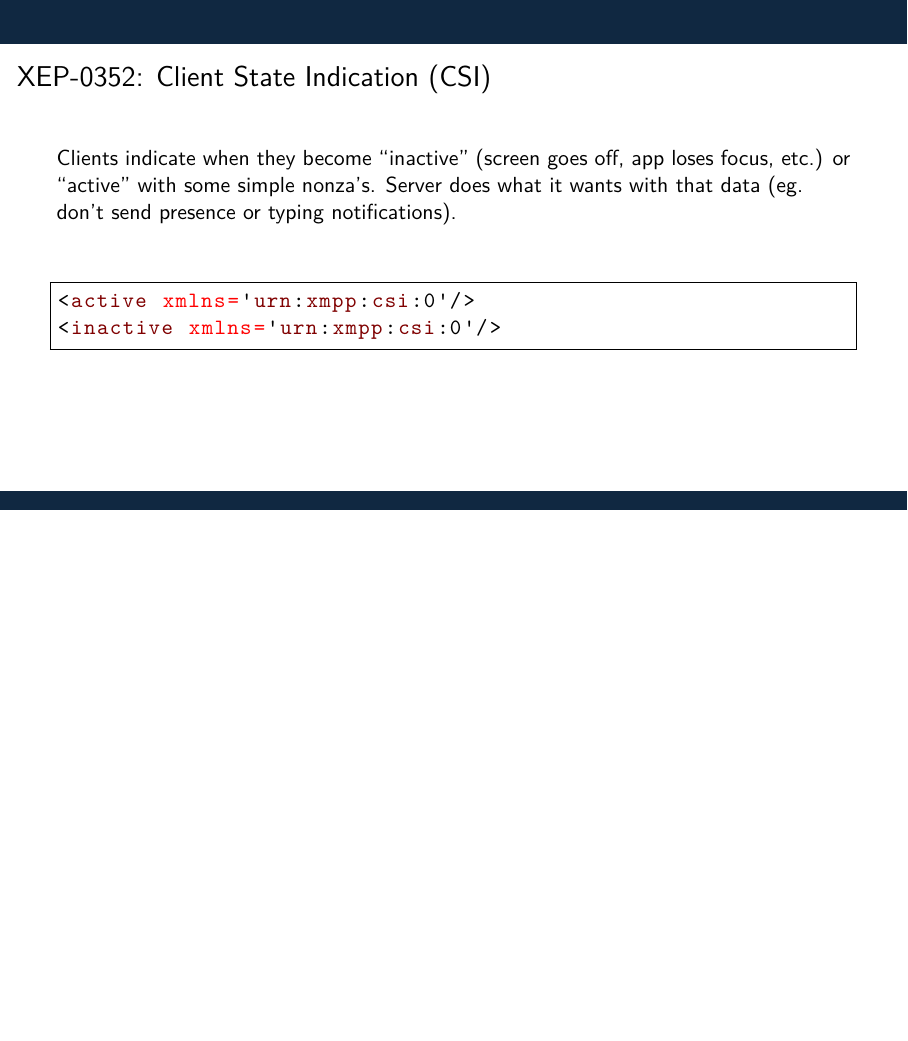
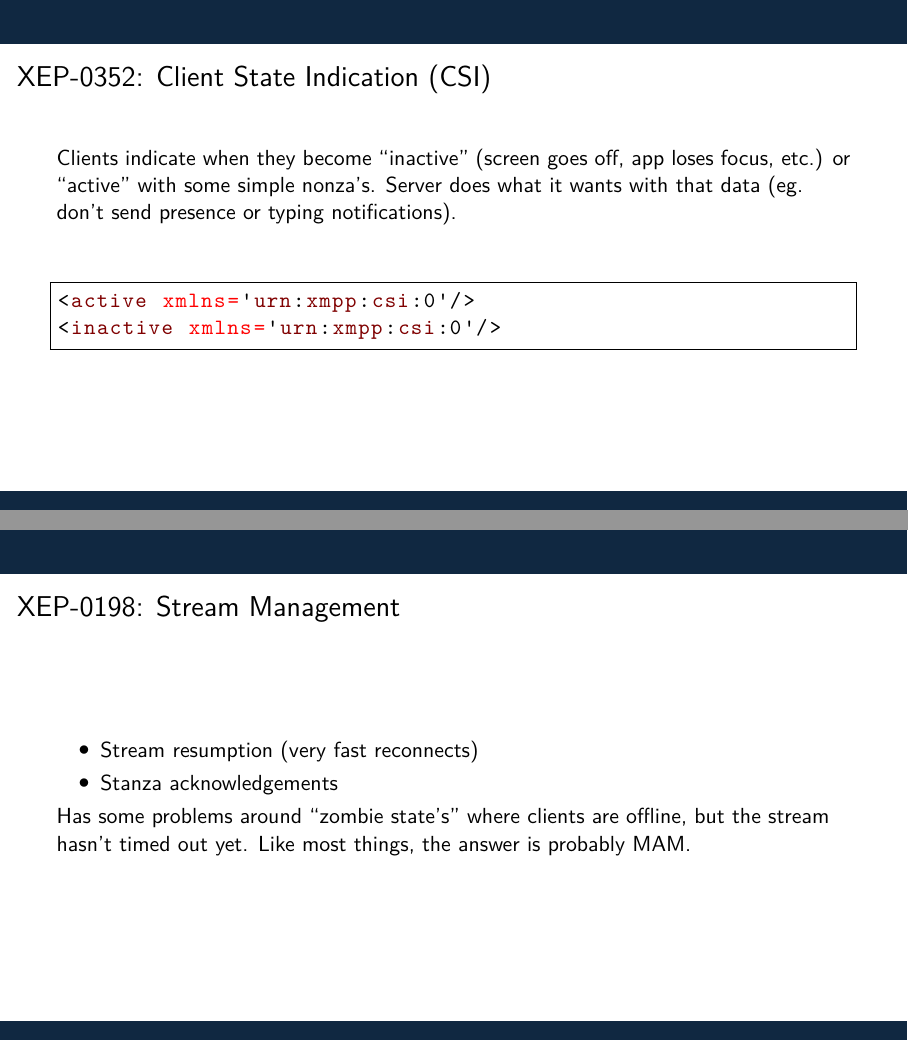
Before and after one commit to SamWhited/xmpp-intro-slides, LaTeX slides (slides.tex): page 40 of 40 before the commit and pages 40 and 41 of 41 after it, the two joined at a grey line, the shorter picture padded with empty space. Compiled offline with XeLaTeX.

Commit message:
Add Stream Management slide

```diff
--- a/slides.tex
+++ b/slides.tex
@@ -696,4 +696,15 @@ invent new top level elements (stanza's), and never modify core protocol.
 \vspace*{\fill}
 \end{frame}
 
+\begin{frame}
+	\frametitle{\xep[Stream Management]{0198}}
+	\begin{itemize}
+		\item Stream resumption (very fast reconnects)
+		\item Stanza acknowledgements
+	\end{itemize}
+
+	Has some problems around ``zombie state's'' where clients are offline, but the
+	stream hasn't timed out yet. Like most things, the answer is probably MAM.
+\end{frame}
+
 \end{document}
```
